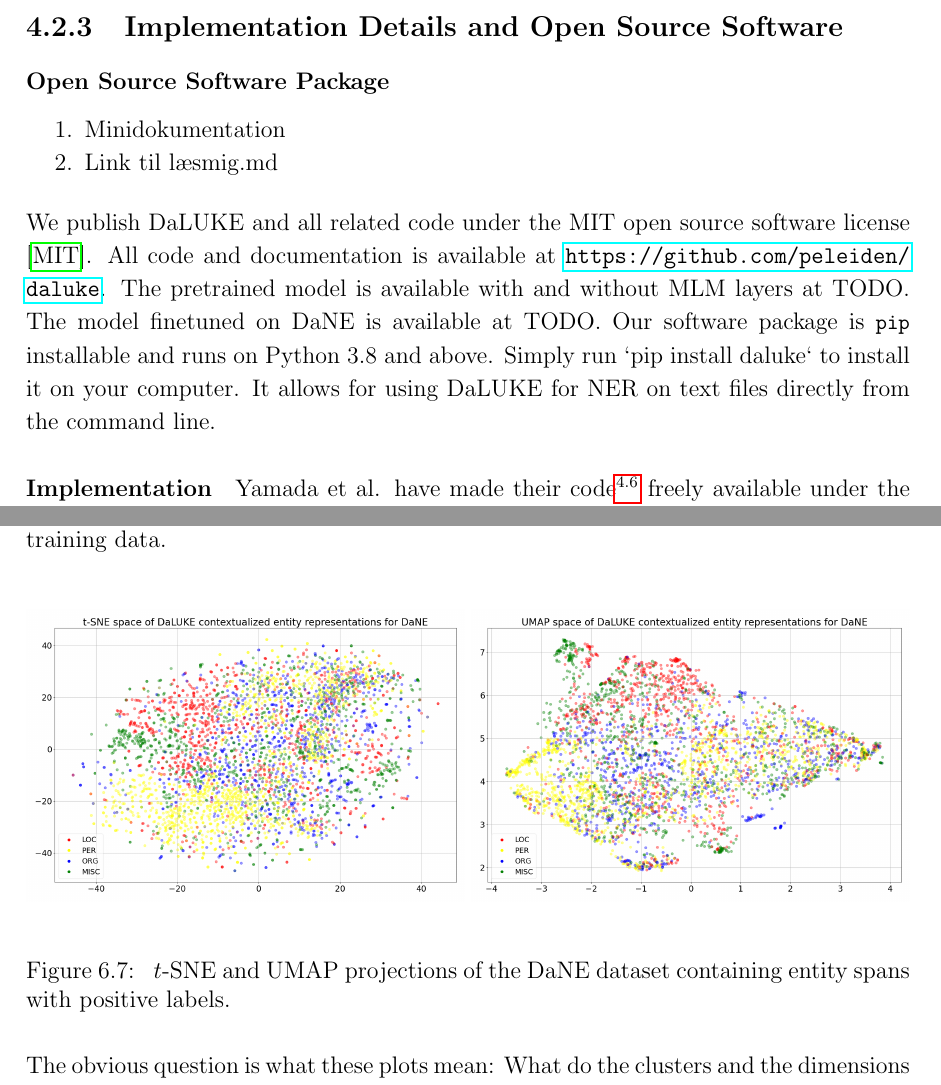
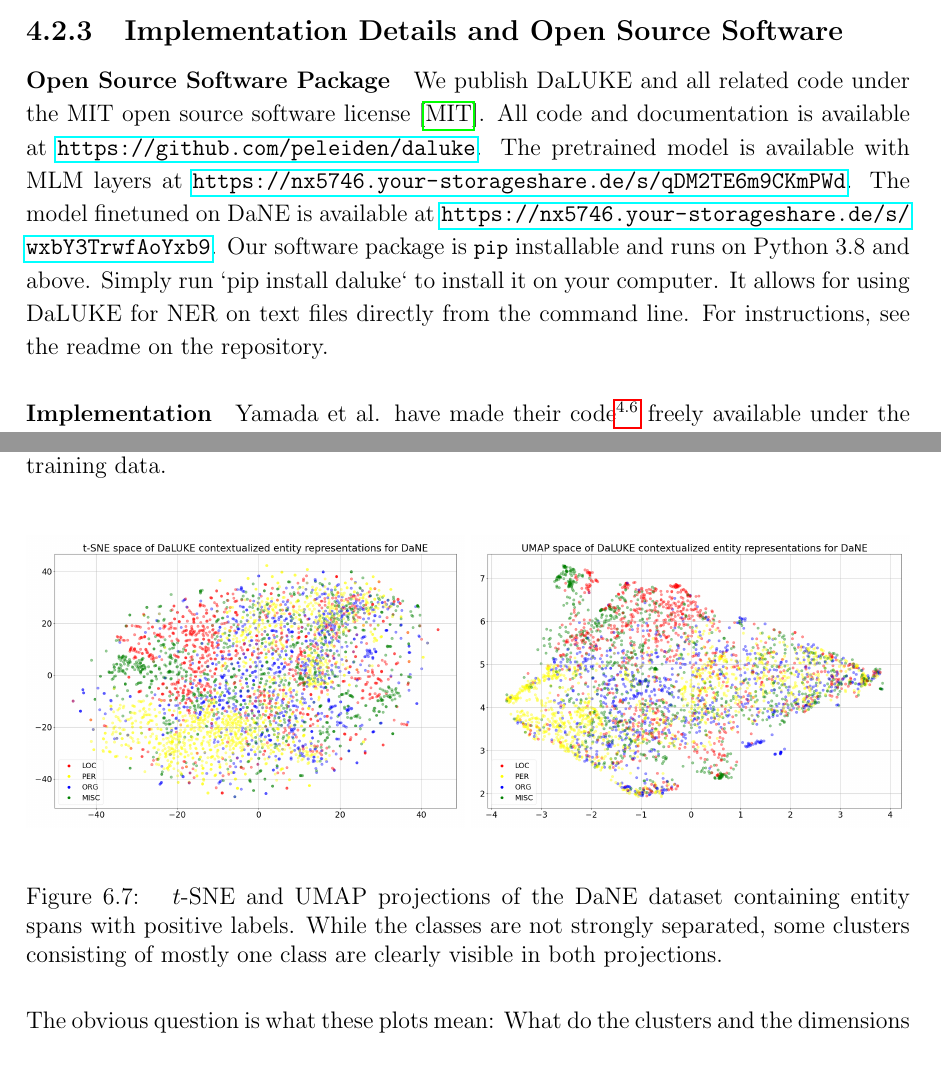
Before and after one commit to peleiden/bug-free-guacamole, a LaTeX thesis (main.tex, which reads sections/discussion.tex, sections/methods.tex): two parts of pages 33 and 57 of 77, joined at a grey line, cut so that both start at the same text. Compiled offline with pdfLaTeX.

Commit message:
REttelser er vigitgetege

```diff
--- a/sections/discussion.tex
+++ b/sections/discussion.tex
@@ -896,6 +896,7 @@ For the reductions in the positive label-only dataset, even more meaningful stru
         \includegraphics[width=0.495\linewidth]{pos-geo/umap}
     \caption{
         $t$-SNE and UMAP projections of the DaNE dataset containing entity spans with positive labels.
+        While the classes are not strongly separated, some clusters consisting of mostly one class are clearly visible in both projections.
     }
     \label{fig:pos-tsne}
 \end{figure}\noindent
--- a/sections/methods.tex
+++ b/sections/methods.tex
@@ -261,18 +261,15 @@ Unless otherwise stated, all fine-tunings presented in the rest of the paper use
 \subsection{Implementation Details and Open Source Software}%
 \label{sub:oss}
 
-\subsubsection{Open Source Software Package}
-\begin{enumerate}
-    \item Minidokumentation
-    \item Link til læsmig.md
-\end{enumerate}
+\paragraph{Open Source Software Package}
 We publish DaLUKE and all related code under the MIT open source software license \cite{mitlicense}.
 All code and documentation is available at \url{https://github.com/peleiden/daluke}.
-The pretrained model is available with and without MLM layers at TODO.
-The model finetuned on DaNE is available at TODO.
+The pretrained model is available with MLM layers at \url{https://nx5746.your-storageshare.de/s/qDM2TE6m9CKmPWd}.
+The model finetuned on DaNE is available at \url{https://nx5746.your-storageshare.de/s/wxbY3TrwfAoYxb9}.
 Our software package is \code{pip} installable and runs on Python 3.8 and above.
 Simply run `pip install daluke` to install it on your computer.
 It allows for using DaLUKE for NER on text files directly from the command line.
+For instructions, see the readme on the repository.
 
 \paragraph{Implementation}
 Yamada et al. have made their code\footnote{\url{https://github.com/studio-ousia/luke}. Visited June 11, 2021.} freely available under the Apache License 2.0 \cite{apachelicense}.
```
Also changed, not shown: sections/discussion.tex (7 more changed lines), sections/methods.tex (4 more changed lines).
